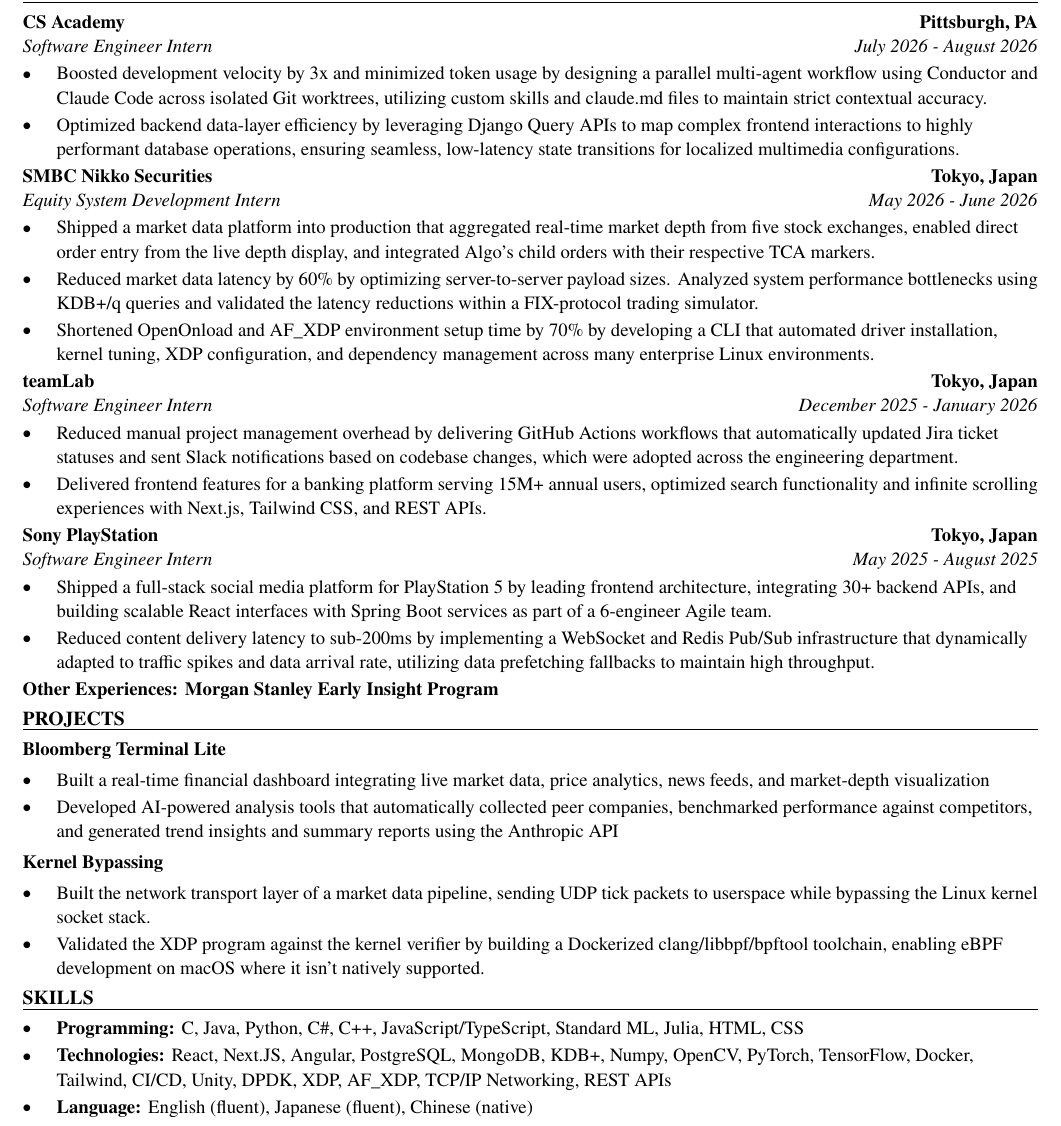
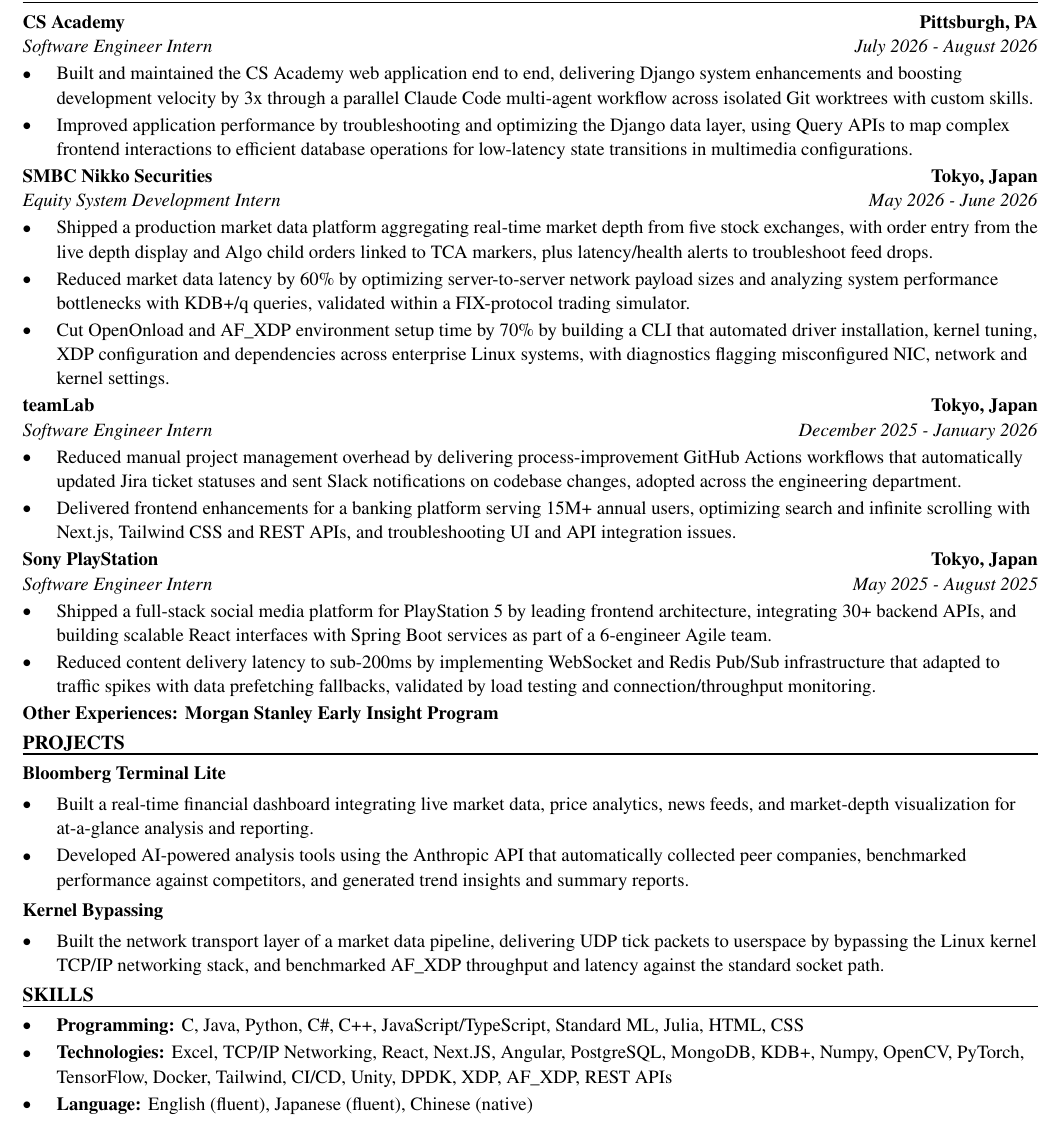
Before and after one commit to xinyichan04/resume, a LaTeX CV (resume.tex, which reads skills.tex): part of the page, cut so that both start at the same text. Compiled offline with pdfLaTeX.

Commit message:
Tailor for Sompo: IT Intern (ATS score 44.4 -> 100.0)

```diff
--- a/resume.tex
+++ b/resume.tex
@@ -52,41 +52,40 @@
 \section*{WORK EXPERIENCE}
 \entry{CS Academy}{Pittsburgh, PA}{Software Engineer Intern}{July 2026 - August 2026}
 \begin{itemize}
-  \item Boosted development velocity by 3x and minimized token usage by designing a parallel multi-agent workflow using Conductor and Claude Code across isolated Git worktrees, utilizing custom skills and claude.md files to maintain strict contextual accuracy.
-  \item Optimized backend data-layer efficiency by leveraging Django Query APIs to map complex frontend interactions to highly performant database operations, ensuring seamless, low-latency state transitions for localized multimedia configurations.
+  \item Built and maintained the CS Academy web application end to end, delivering Django system enhancements and boosting development velocity by 3x through a parallel Claude Code multi-agent workflow across isolated Git worktrees with custom skills.
+  \item Improved application performance by troubleshooting and optimizing the Django data layer, using Query APIs to map complex frontend interactions to efficient database operations for low-latency state transitions in multimedia configurations.
 \end{itemize}
 
 \entry{SMBC Nikko Securities}{Tokyo, Japan}{Equity System Development Intern}{May 2026 - June 2026}
 \begin{itemize}
-  \item Shipped a market data platform into production that aggregated real-time market depth from five stock exchanges, enabled direct order entry from the live depth display, and integrated Algo's child orders with their respective TCA markers.
-  \item Reduced market data latency by 60\% by optimizing server-to-server payload sizes. Analyzed system performance bottlenecks using KDB+/q queries and validated the latency reductions within a FIX-protocol trading simulator.
-  \item Shortened OpenOnload and AF\_XDP environment setup time by 70\% by developing a CLI that automated driver installation, kernel tuning, XDP configuration, and dependency management across many enterprise Linux environments.
+  \item Shipped a production market data platform aggregating real-time market depth from five stock exchanges, with order entry from the live depth display and Algo child orders linked to TCA markers, plus latency/health alerts to troubleshoot feed drops.
+  \item Reduced market data latency by 60\% by optimizing server-to-server network payload sizes and analyzing system performance bottlenecks with KDB+/q queries, validated within a FIX-protocol trading simulator.
+  \item Cut OpenOnload and AF\_XDP environment setup time by 70\% by building a CLI that automated driver installation, kernel tuning, XDP configuration and dependencies across enterprise Linux systems, with diagnostics flagging misconfigured NIC, network and kernel settings.
 \end{itemize}
 
 \entry{teamLab}{Tokyo, Japan}{Software Engineer Intern}{December 2025 - January 2026}
 \begin{itemize}
-  \item Reduced manual project management overhead by delivering GitHub Actions workflows that automatically updated Jira ticket statuses and sent Slack notifications based on codebase changes, which were adopted across the engineering department.
-  \item Delivered frontend features for a banking platform serving 15M+ annual users, optimized search functionality and infinite scrolling experiences with Next.js, Tailwind CSS, and REST APIs.
+  \item Reduced manual project management overhead by delivering process-improvement GitHub Actions workflows that automatically updated Jira ticket statuses and sent Slack notifications on codebase changes, adopted across the engineering department.
+  \item Delivered frontend enhancements for a banking platform serving 15M+ annual users, optimizing search and infinite scrolling with Next.js, Tailwind CSS and REST APIs, and troubleshooting UI and API integration issues.
 \end{itemize}
 
 \entry{Sony PlayStation}{Tokyo, Japan}{Software Engineer Intern}{May 2025 - August 2025}
 \begin{itemize}
   \item Shipped a full-stack social media platform for PlayStation 5 by leading frontend architecture, integrating 30+ backend APIs, and building scalable React interfaces with Spring Boot services as part of a 6-engineer Agile team.
-  \item Reduced content delivery latency to sub-200ms by implementing a WebSocket and Redis Pub/Sub infrastructure that dynamically adapted to traffic spikes and data arrival rate, utilizing data prefetching fallbacks to maintain high throughput.
+  \item Reduced content delivery latency to sub-200ms by implementing WebSocket and Redis Pub/Sub infrastructure that adapted to traffic spikes with data prefetching fallbacks, validated by load testing and connection/throughput monitoring.
 \end{itemize}
 \textbf{Other Experiences: Morgan Stanley Early Insight Program}
 
 \section*{PROJECTS}
 \textbf{Bloomberg Terminal Lite}\par\vspace{2pt}
 \begin{itemize}
-  \item Built a real-time financial dashboard integrating live market data, price analytics, news feeds, and market-depth visualization
-  \item Developed AI-powered analysis tools that automatically collected peer companies, benchmarked performance against competitors, and generated trend insights and summary reports using the Anthropic API
+  \item Built a real-time financial dashboard integrating live market data, price analytics, news feeds, and market-depth visualization for at-a-glance analysis and reporting.
+  \item Developed AI-powered analysis tools using the Anthropic API that automatically collected peer companies, benchmarked performance against competitors, and generated trend insights and summary reports.
 \end{itemize}
 \vspace{2pt}
 \textbf{Kernel Bypassing}\par\vspace{2pt}
 \begin{itemize}
-  \item Built the network transport layer of a market data pipeline, sending UDP tick packets to userspace while bypassing the Linux kernel socket stack.
-  \item Validated the XDP program against the kernel verifier by building a Dockerized clang/libbpf/bpftool toolchain, enabling eBPF development on macOS where it isn't natively supported.
+  \item Built the network transport layer of a market data pipeline, delivering UDP tick packets to userspace by bypassing the Linux kernel TCP/IP networking stack, and benchmarked AF\_XDP throughput and latency against the standard socket path.
 \end{itemize}
 
 \input{skills.tex}
--- a/skills.tex
+++ b/skills.tex
@@ -2,6 +2,6 @@
 \section*{SKILLS}
 \begin{itemize}
   \item \textbf{Programming:} C, Java, Python, C\#, C++, JavaScript/TypeScript, Standard ML, Julia, HTML, CSS
-  \item \textbf{Technologies:} React, Next.JS, Angular, PostgreSQL, MongoDB, KDB+, Numpy, OpenCV, PyTorch, TensorFlow, Docker, Tailwind, CI/CD, Unity, DPDK, XDP, AF\_XDP, TCP/IP Networking, REST APIs
+  \item \textbf{Technologies:} Excel, TCP/IP Networking, React, Next.JS, Angular, PostgreSQL, MongoDB, KDB+, Numpy, OpenCV, PyTorch, TensorFlow, Docker, Tailwind, CI/CD, Unity, DPDK, XDP, AF\_XDP, REST APIs
   \item \textbf{Language:} English (fluent), Japanese (fluent), Chinese (native)
 \end{itemize}
```
